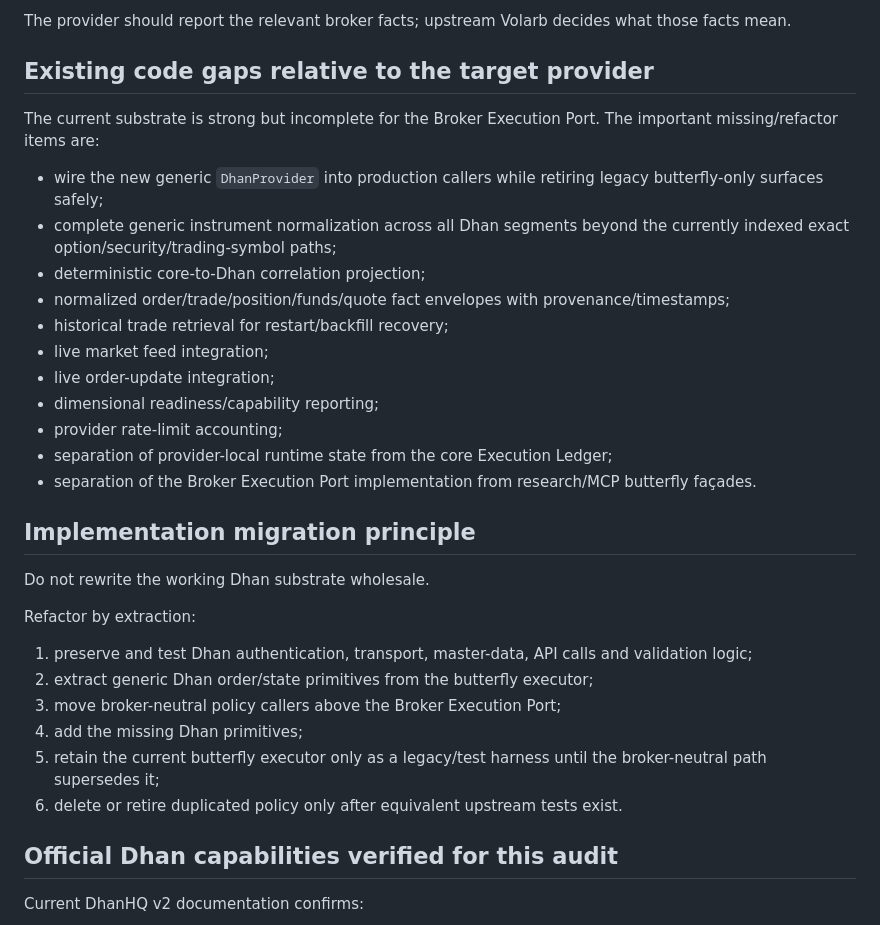
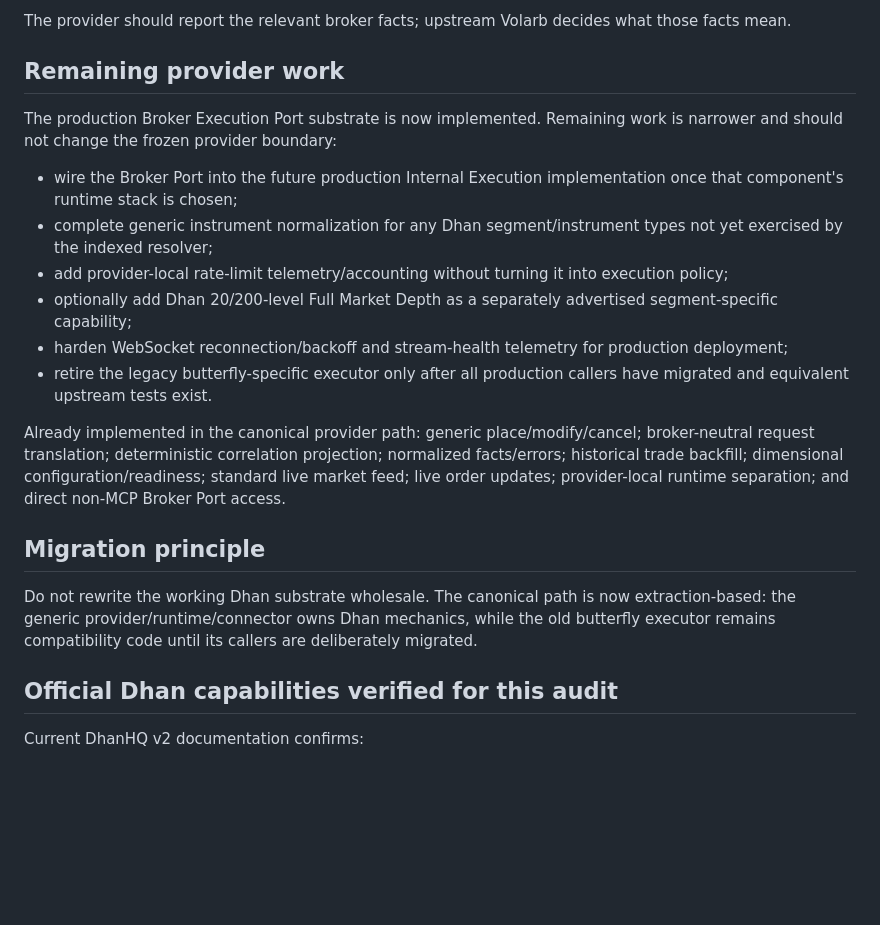
Before and after one commit to ayyararyan/volarb, a Markdown page: docs/providers/dhan-execution.md, the part around the change. Drawn GitHub-style; blank space fills up the shorter version.

```diff
--- a/docs/providers/dhan-execution.md
+++ b/docs/providers/dhan-execution.md
@@ -365,34 +365,22 @@ The following current `ButterflyExecutor`/preflight behavior is explicitly not p
 
 The provider should report the relevant broker facts; upstream Volarb decides what those facts mean.
 
-## Existing code gaps relative to the target provider
+## Remaining provider work
 
-The current substrate is strong but incomplete for the Broker Execution Port. The important missing/refactor items are:
+The production Broker Execution Port substrate is now implemented. Remaining work is narrower and should not change the frozen provider boundary:
 
-- wire the new generic `DhanProvider` into production callers while retiring legacy butterfly-only surfaces safely;
-- complete generic instrument normalization across all Dhan segments beyond the currently indexed exact option/security/trading-symbol paths;
-- deterministic core-to-Dhan correlation projection;
-- normalized order/trade/position/funds/quote fact envelopes with provenance/timestamps;
-- historical trade retrieval for restart/backfill recovery;
-- live market feed integration;
-- live order-update integration;
-- dimensional readiness/capability reporting;
-- provider rate-limit accounting;
-- separation of provider-local runtime state from the core Execution Ledger;
-- separation of the Broker Execution Port implementation from research/MCP butterfly façades.
+- wire the Broker Port into the future production Internal Execution implementation once that component's runtime stack is chosen;
+- complete generic instrument normalization for any Dhan segment/instrument types not yet exercised by the indexed resolver;
+- add provider-local rate-limit telemetry/accounting without turning it into execution policy;
+- optionally add Dhan 20/200-level Full Market Depth as a separately advertised segment-specific capability;
+- harden WebSocket reconnection/backoff and stream-health telemetry for production deployment;
+- retire the legacy butterfly-specific executor only after all production callers have migrated and equivalent upstream tests exist.
 
-## Implementation migration principle
+Already implemented in the canonical provider path: generic place/modify/cancel; broker-neutral request translation; deterministic correlation projection; normalized facts/errors; historical trade backfill; dimensional configuration/readiness; standard live market feed; live order updates; provider-local runtime separation; and direct non-MCP Broker Port access.
 
-Do not rewrite the working Dhan substrate wholesale.
+## Migration principle
 
-Refactor by extraction:
-
-1. preserve and test Dhan authentication, transport, master-data, API calls and validation logic;
-2. extract generic Dhan order/state primitives from the butterfly executor;
-3. move broker-neutral policy callers above the Broker Execution Port;
-4. add the missing Dhan primitives;
-5. retain the current butterfly executor only as a legacy/test harness until the broker-neutral path supersedes it;
-6. delete or retire duplicated policy only after equivalent upstream tests exist.
+Do not rewrite the working Dhan substrate wholesale. The canonical path is now extraction-based: the generic provider/runtime/connector owns Dhan mechanics, while the old butterfly executor remains compatibility code until its callers are deliberately migrated.
 
 ## Official Dhan capabilities verified for this audit
 
```
Also changed, not shown: services/dhan-chatgpt-mcp/README.md (+14 -0 lines).
